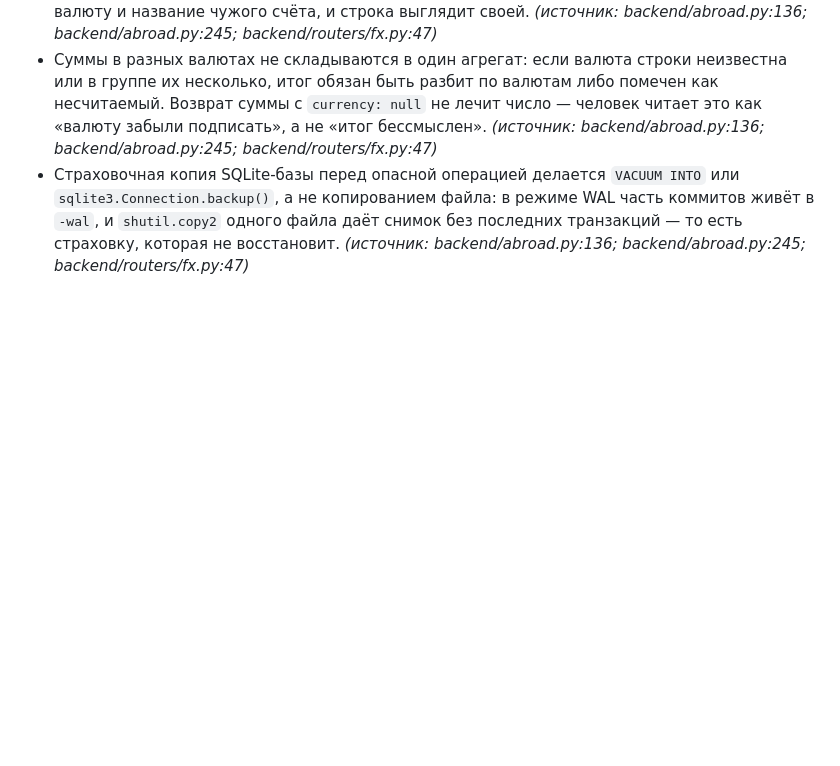
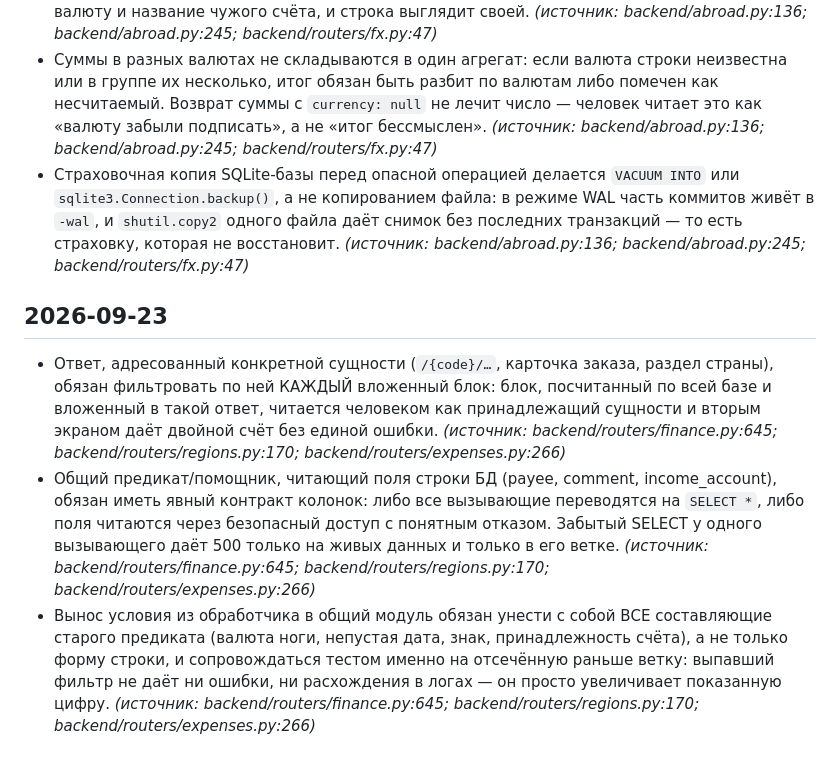
Before and after one commit to pbpbclub/firma, a Markdown page: docs/code_rules.md, the part around the change. Drawn GitHub-style; blank space fills up the shorter version.

Commit message:
auto-sync 2026-09-23 22:00 — 1 файлов: code_rules.md
Co-Authored-By: Claude Opus 4.8 <noreply@anthropic.com>

```diff
--- a/docs/code_rules.md
+++ b/docs/code_rules.md
@@ -147,3 +147,8 @@
 - Операция с двумя ногами (перевод, конвертация, обмен) в контуре, ограниченном подмножеством счетов, обязана выбирать ногу по принадлежности счёта этому подмножеству, а не по знаку income/outcome: фиксированный side подставляет сумму, валюту и название чужого счёта, и строка выглядит своей. _(источник: backend/abroad.py:136; backend/abroad.py:245; backend/routers/fx.py:47)_
 - Суммы в разных валютах не складываются в один агрегат: если валюта строки неизвестна или в группе их несколько, итог обязан быть разбит по валютам либо помечен как несчитаемый. Возврат суммы с `currency: null` не лечит число — человек читает это как «валюту забыли подписать», а не «итог бессмыслен». _(источник: backend/abroad.py:136; backend/abroad.py:245; backend/routers/fx.py:47)_
 - Страховочная копия SQLite-базы перед опасной операцией делается `VACUUM INTO` или `sqlite3.Connection.backup()`, а не копированием файла: в режиме WAL часть коммитов живёт в `-wal`, и `shutil.copy2` одного файла даёт снимок без последних транзакций — то есть страховку, которая не восстановит. _(источник: backend/abroad.py:136; backend/abroad.py:245; backend/routers/fx.py:47)_
+
+## 2026-09-23
+- Ответ, адресованный конкретной сущности (`/{code}/…`, карточка заказа, раздел страны), обязан фильтровать по ней КАЖДЫЙ вложенный блок: блок, посчитанный по всей базе и вложенный в такой ответ, читается человеком как принадлежащий сущности и вторым экраном даёт двойной счёт без единой ошибки. _(источник: backend/routers/finance.py:645; backend/routers/regions.py:170; backend/routers/expenses.py:266)_
+- Общий предикат/помощник, читающий поля строки БД (payee, comment, income_account), обязан иметь явный контракт колонок: либо все вызывающие переводятся на `SELECT *`, либо поля читаются через безопасный доступ с понятным отказом. Забытый SELECT у одного вызывающего даёт 500 только на живых данных и только в его ветке. _(источник: backend/routers/finance.py:645; backend/routers/regions.py:170; backend/routers/expenses.py:266)_
+- Вынос условия из обработчика в общий модуль обязан унести с собой ВСЕ составляющие старого предиката (валюта ноги, непустая дата, знак, принадлежность счёта), а не только форму строки, и сопровождаться тестом именно на отсечённую раньше ветку: выпавший фильтр не даёт ни ошибки, ни расхождения в логах — он просто увеличивает показанную цифру. _(источник: backend/routers/finance.py:645; backend/routers/regions.py:170; backend/routers/expenses.py:266)_
```
